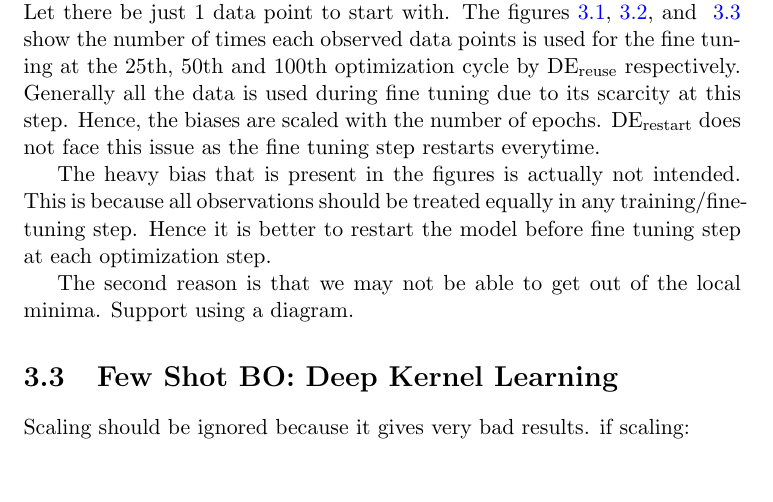
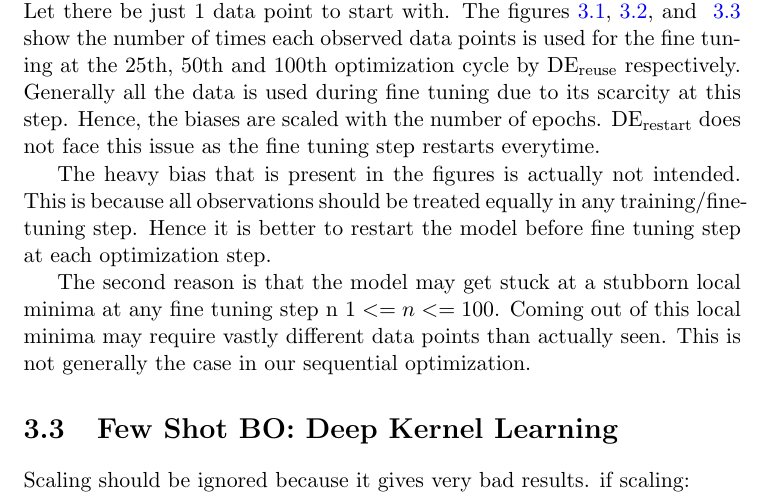
Before and after one commit to abduskhazi/ranking-loss-surrogates, a LaTeX thesis (report/report.tex): part of page 22 of 30, cut so that both start at the same text, the shorter picture padded with empty space. Compiled offline with pdfLaTeX.

Commit message:
Updating part of the report.

```diff
--- a/report/report.tex
+++ b/report/report.tex
@@ -726,8 +726,9 @@ The heavy bias that is present in the figures is actually not intended.
 This is because all observations should be treated equally in any training/fine-tuning step.
 Hence it is better to restart the model before fine tuning step at each optimization step.
 
-The second reason is that we may not be able to get out of the local minima.
-Support using a diagram.
+The second reason is that the model may get stuck at a stubborn local minima at any fine tuning step n $1 <= n <= 100$.
+Coming out of this local minima may require vastly different data points than actually seen.
+This is not generally the case in our sequential optimization.
 
 \section{Few Shot BO: Deep Kernel Learning}
 Scaling should be ignored because it gives very bad results.
```
Also changed, not shown: report/report.pdf.
